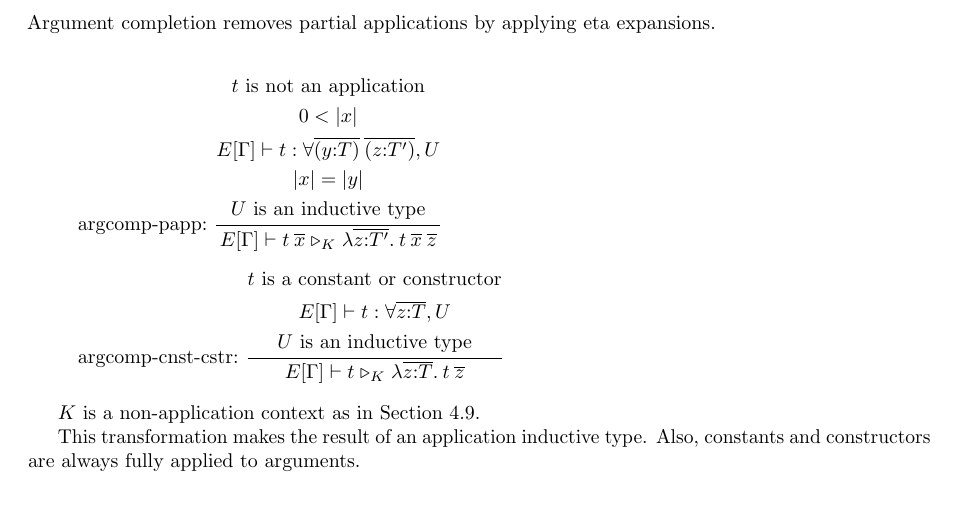
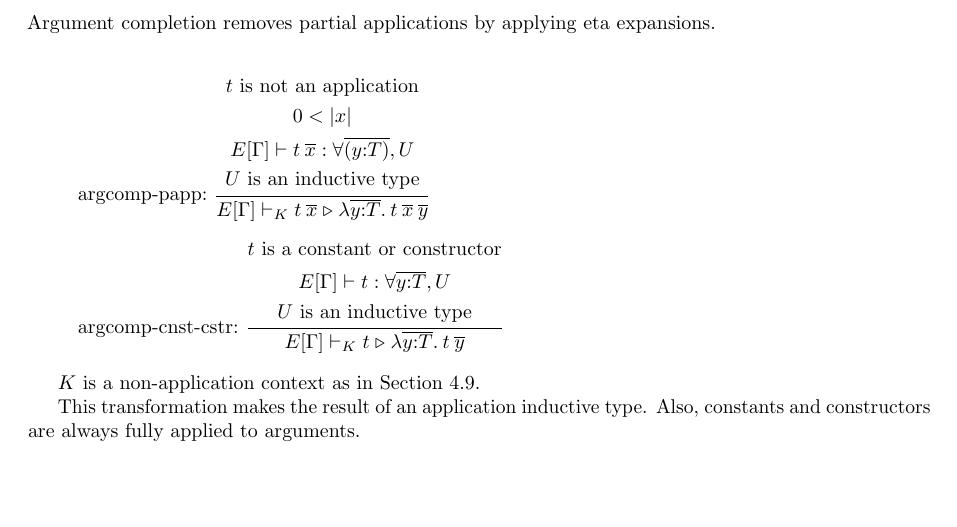
Before and after one commit to akr/codegen, a LaTeX document (doc/codegen.tex): part of page 9 of 20, cut so that both start at the same text. Compiled offline with pdfLaTeX.

Commit message:
refine argument completion.

```diff
--- a/doc/codegen.tex
+++ b/doc/codegen.tex
@@ -876,26 +876,25 @@ Argument completion removes partial applications by applying eta expansions.
       \begin{gathered}
         \text{$t$ is not an application} \\
         0 < |x| \\
-        E[\Gamma] \vdash t : \forall \rep{(y{:}T)}\:\rep{(z{:}T')}, U \\
-        |x| = |y| \\
+        E[\Gamma] \vdash t\:\rep{x} : \forall \rep{(y{:}T)}, U \\
         \text{$U$ is an inductive type}
       \end{gathered}
-    }{E[\Gamma] \vdash
+    }{E[\Gamma] \vdash_K
         t\:\rep{x}
-        \reltri_K
-        \lam{\rep{z{:}T'}}{t\:\rep{x}\:\rep{z}}
+        \reltri
+        \lam{\rep{y{:}T}}{t\:\rep{x}\:\rep{y}}
     } \breakrule
   \text{argcomp-cnst-cstr:}~
     \dfrac{
       \begin{gathered}
         \text{$t$ is a constant or constructor} \\
-        E[\Gamma] \vdash t : \forall \rep{z{:}T}, U \\
+        E[\Gamma] \vdash t : \forall \rep{y{:}T}, U \\
         \text{$U$ is an inductive type}
       \end{gathered}
-    }{E[\Gamma] \vdash
+    }{E[\Gamma] \vdash_K
         t
-        \reltri_K
-        \lam{\rep{z{:}T}}{t\:\rep{z}}
+        \reltri
+        \lam{\rep{y{:}T}}{t\:\rep{y}}
     }
 \end{gather*}
 
```
